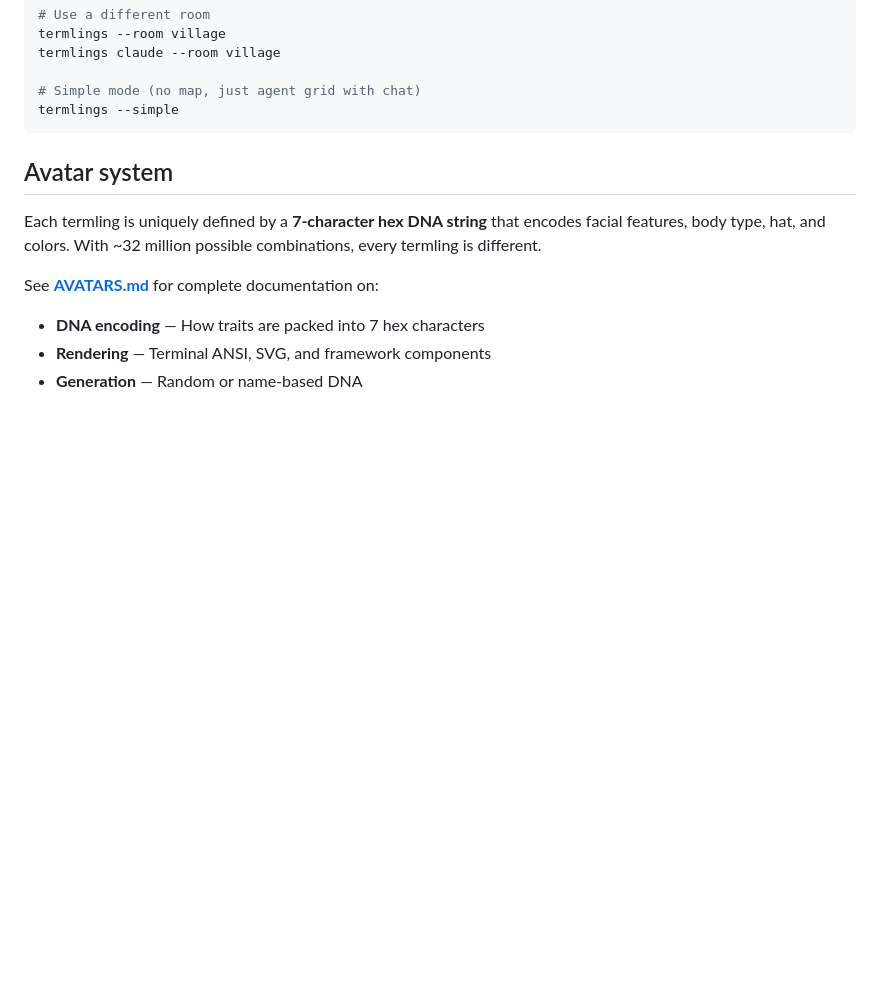
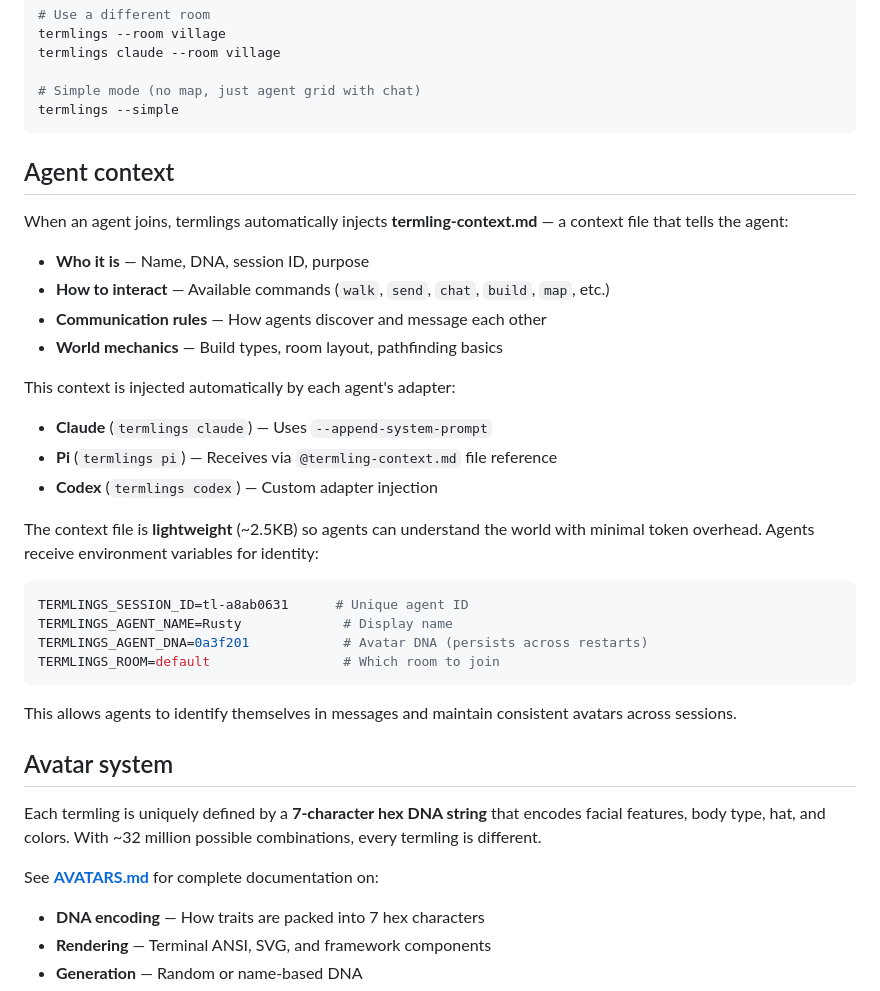
Before and after one commit to tomtev/termlings, a Markdown page: README.md, the part around the change. Drawn GitHub-style; blank space fills up the shorter version.

Commit message:
Add section explaining agent context injection
Document how termling-context.md is injected into agents, why it's
needed, and how each agent adapter (Claude, Pi, Codex) handles it.

Explains environment variables for agent identity and lightweight
context design for token efficiency.

````diff
--- a/README.md
+++ b/README.md
@@ -76,6 +76,32 @@ termlings claude --room village
 # Simple mode (no map, just agent grid with chat)
 termlings --simple
 ```
+
+## Agent context
+
+When an agent joins, termlings automatically injects **termling-context.md** — a context file that tells the agent:
+
+- **Who it is** — Name, DNA, session ID, purpose
+- **How to interact** — Available commands (`walk`, `send`, `chat`, `build`, `map`, etc.)
+- **Communication rules** — How agents discover and message each other
+- **World mechanics** — Build types, room layout, pathfinding basics
+
+This context is injected automatically by each agent's adapter:
+
+- **Claude** (`termlings claude`) — Uses `--append-system-prompt`
+- **Pi** (`termlings pi`) — Receives via `@termling-context.md` file reference
+- **Codex** (`termlings codex`) — Custom adapter injection
+
+The context file is **lightweight** (~2.5KB) so agents can understand the world with minimal token overhead. Agents receive environment variables for identity:
+
+```bash
+TERMLINGS_SESSION_ID=tl-a8ab0631      # Unique agent ID
+TERMLINGS_AGENT_NAME=Rusty             # Display name
+TERMLINGS_AGENT_DNA=0a3f201            # Avatar DNA (persists across restarts)
+TERMLINGS_ROOM=default                 # Which room to join
+```
+
+This allows agents to identify themselves in messages and maintain consistent avatars across sessions.
 
 ## Avatar system
 
````
